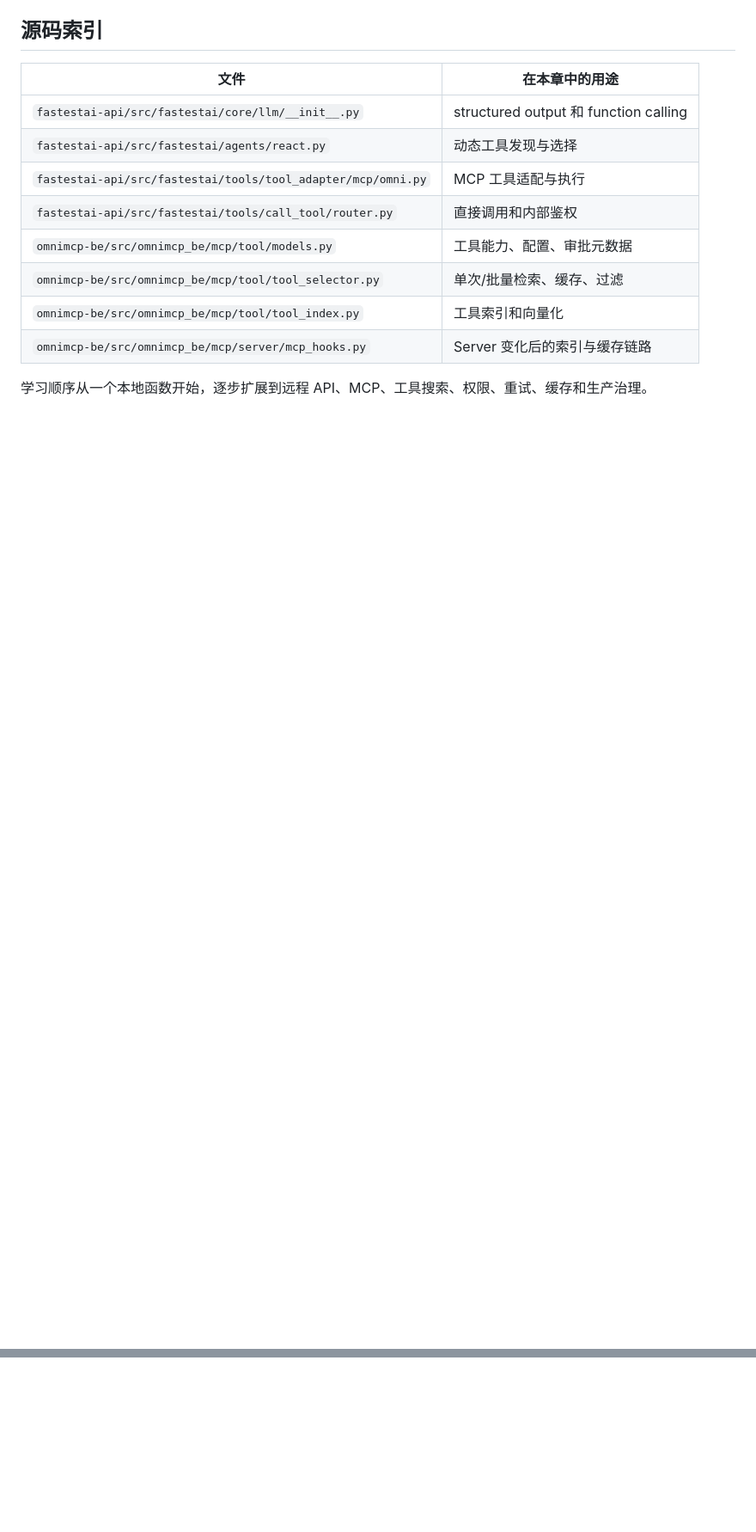
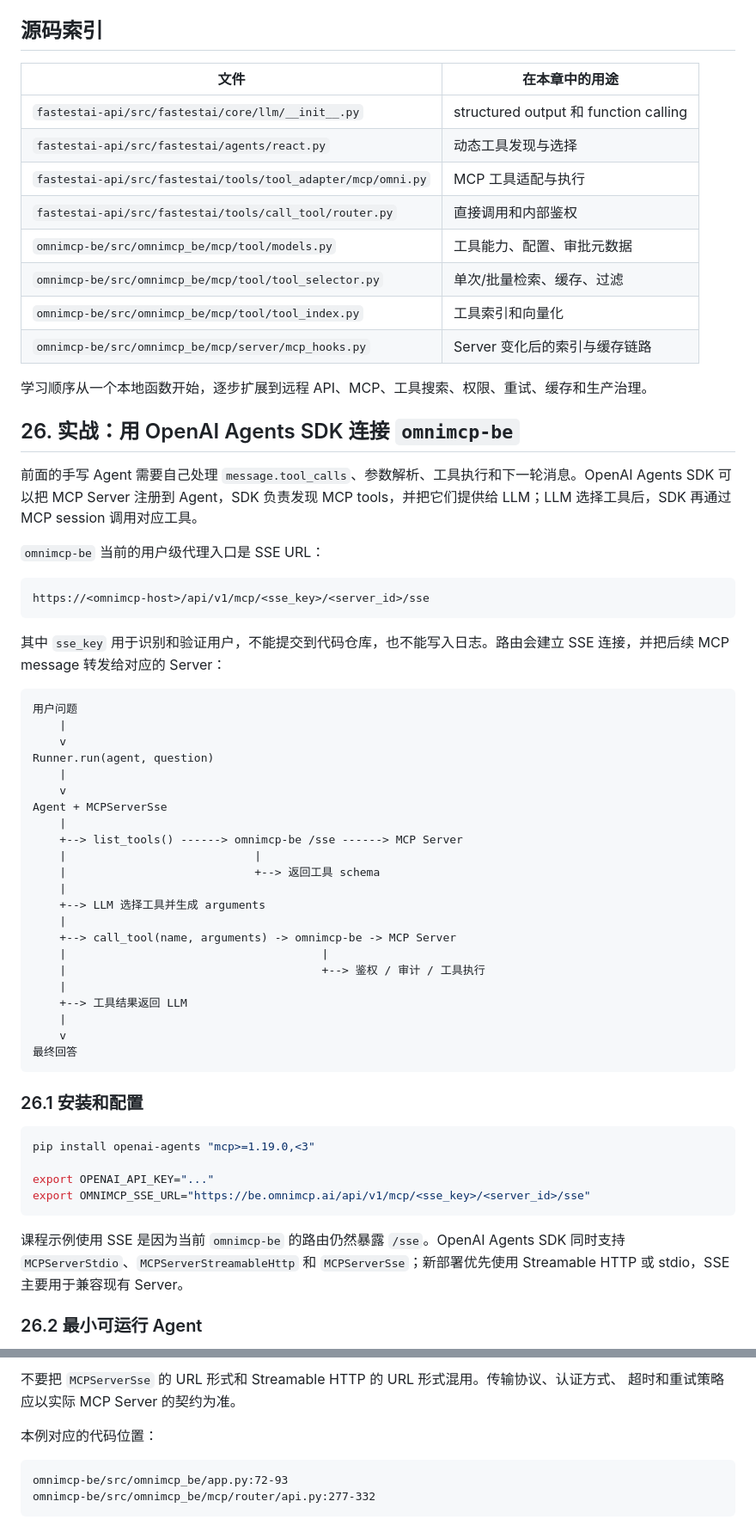
Before and after one commit to no7dw/learning-ai-by-example, a Markdown page: tool-calling-course.md, 2 parts joined by grey strips. Shown at 86% size. Rendered like a GitHub page; blank space fills up the shorter version.

````diff
--- a/tool-calling-course.md
+++ b/tool-calling-course.md
@@ -1689,3 +1689,59 @@ omnimcp-be/src/omnimcp_be/graph/server/dune_server.py:68-153
 | `omnimcp-be/src/omnimcp_be/mcp/server/mcp_hooks.py` | Server 变化后的索引与缓存链路 |
 
 学习顺序从一个本地函数开始，逐步扩展到远程 API、MCP、工具搜索、权限、重试、缓存和生产治理。
+
+## 26. 实战：用 OpenAI Agents SDK 连接 `omnimcp-be`
+
+前面的手写 Agent 需要自己处理 `message.tool_calls`、参数解析、工具执行和下一轮消息。OpenAI
+Agents SDK 可以把 MCP Server 注册到 Agent，SDK 负责发现 MCP tools，并把它们提供给 LLM；LLM
+选择工具后，SDK 再通过 MCP session 调用对应工具。
+
+`omnimcp-be` 当前的用户级代理入口是 SSE URL：
+
+```text
+https://<omnimcp-host>/api/v1/mcp/<sse_key>/<server_id>/sse
+```
+
+其中 `sse_key` 用于识别和验证用户，不能提交到代码仓库，也不能写入日志。路由会建立 SSE
+连接，并把后续 MCP message 转发给对应的 Server：
+
+```text
+用户问题
+    |
+    v
+Runner.run(agent, question)
+    |
+    v
+Agent + MCPServerSse
+    |
+    +--> list_tools() ------> omnimcp-be /sse ------> MCP Server
+    |                            |
+    |                            +--> 返回工具 schema
+    |
+    +--> LLM 选择工具并生成 arguments
+    |
+    +--> call_tool(name, arguments) -> omnimcp-be -> MCP Server
+    |                                      |
+    |                                      +--> 鉴权 / 审计 / 工具执行
+    |
+    +--> 工具结果返回 LLM
+    |
+    v
+最终回答
+```
+
+### 26.1 安装和配置
+
+```bash
+pip install openai-agents "mcp>=1.19.0,<3"
+
+export OPENAI_API_KEY="..."
+export OMNIMCP_SSE_URL="https://be.omnimcp.ai/api/v1/mcp/<sse_key>/<server_id>/sse"
+```
+
+课程示例使用 SSE 是因为当前 `omnimcp-be` 的路由仍然暴露 `/sse`。OpenAI Agents SDK 同时支持
+`MCPServerStdio`、`MCPServerStreamableHttp` 和 `MCPServerSse`；新部署优先使用 Streamable HTTP
+或 stdio，SSE 主要用于兼容现有 Server。
+
+### 26.2 最小可运行 Agent
+
@@ -1691,0 +1842,9 @@ omnimcp-be/src/omnimcp_be/graph/server/dune_server.py:68-153
+不要把 `MCPServerSse` 的 URL 形式和 Streamable HTTP 的 URL 形式混用。传输协议、认证方式、
+超时和重试策略应以实际 MCP Server 的契约为准。
+
+本例对应的代码位置：
+
+```text
+omnimcp-be/src/omnimcp_be/app.py:72-93
+omnimcp-be/src/omnimcp_be/mcp/router/api.py:277-332
+```
````
Also changed, not shown: other parts of tool-calling-course.md (+94 -0 lines).
